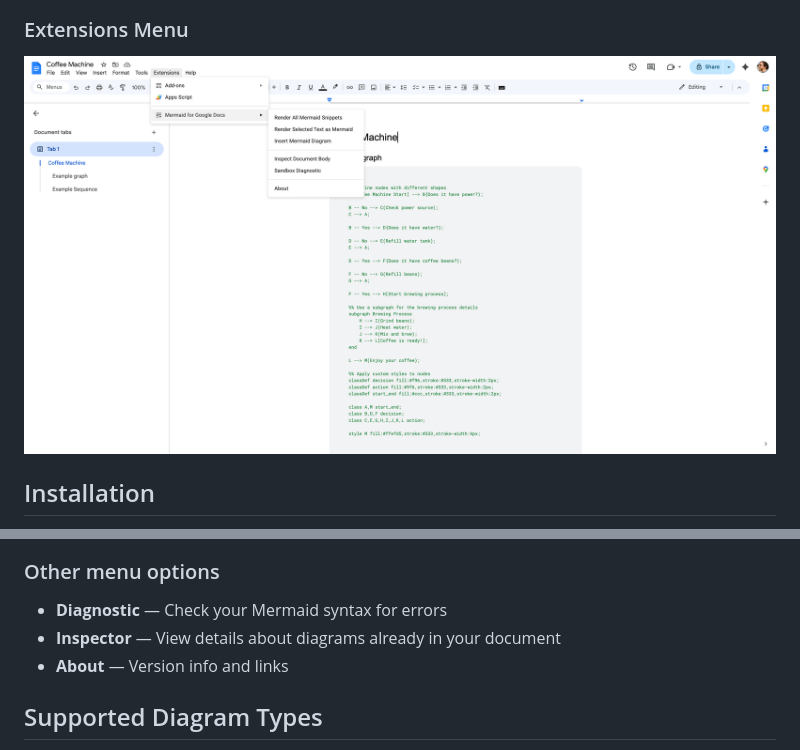
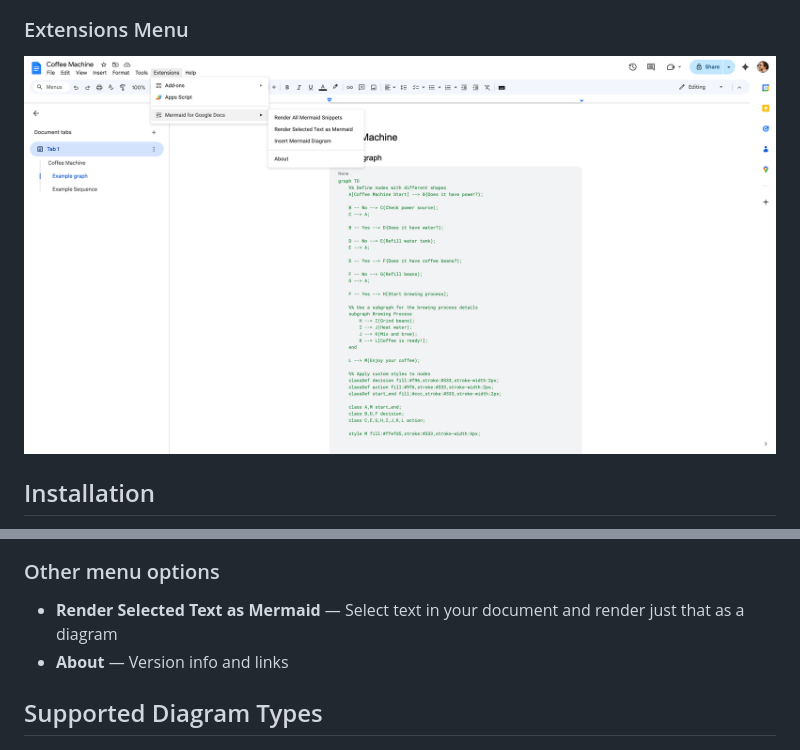
Before and after one commit to numanaral/mermaid-toolkit-for-google-docs, a Markdown page: README.md, 2 parts joined by grey strips. Rendered like a GitHub page; pictures changed too: assets/example-menu.png.

Commit message:
Update menu screenshot and remove debug menu items from README
Replaced screenshot with production menu (no debug items).
Removed Diagnostic and Inspector from docs, added Render Selected Text.

```diff
--- a/README.md
+++ b/README.md
@@ -68,8 +68,7 @@
 
 ### Other menu options
 
-- **Diagnostic** — Check your Mermaid syntax for errors
-- **Inspector** — View details about diagrams already in your document
+- **Render Selected Text as Mermaid** — Select text in your document and render just that as a diagram
 - **About** — Version info and links
 
 ## Supported Diagram Types
```
